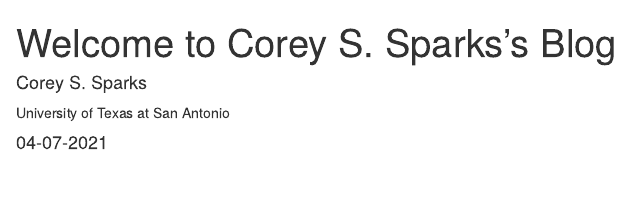
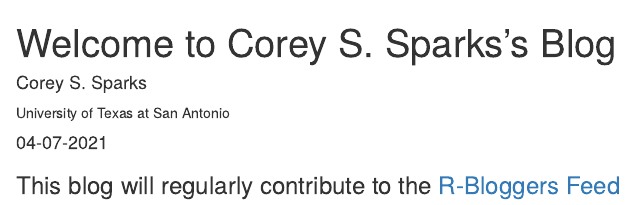
Before and after one commit to coreysparks/coreysparks.github.io, an R Markdown document (_posts/welcome/welcome.Rmd): the page in a window 1100 px wide, from its top. Rendered offline with R 4.5, knitr and Pandoc, with nearby package versions; drawn as R Markdown's standard HTML page in place of the format the file asks for.

Commit message:
small changes

````diff
--- a/_posts/welcome/welcome.Rmd
+++ b/_posts/welcome/welcome.Rmd
@@ -2,7 +2,7 @@
 title: "Welcome to Corey S. Sparks's Blog"
 description: |
   Welcome to my new blog. Here I will regularly post examples from my courses, and other content in the areas of demography, statistics and data science. I hope you enjoy
-  reading what I have to say, and please contact me with any questions or feedback!
+  reading what I have to say, and please contact me with any questions or feedback! - Regularly contributing to [R-Bloggers](https://www.r-bloggers.com)
 author:
   - name: Corey S. Sparks
     url: https://github.com/coreysparks
@@ -14,6 +14,8 @@
     self_contained: false
 ---
 
+
+### This blog will regularly contribute to the [R-Bloggers Feed](https://www.r-bloggers.com/)
 ```{r setup, include=FALSE}
 knitr::opts_chunk$set(echo = FALSE)
 
````
Also changed, not shown: index.Rmd (+0 -10 lines), _posts/welcome/welcome.html, docs/search.json, 4 other files.
